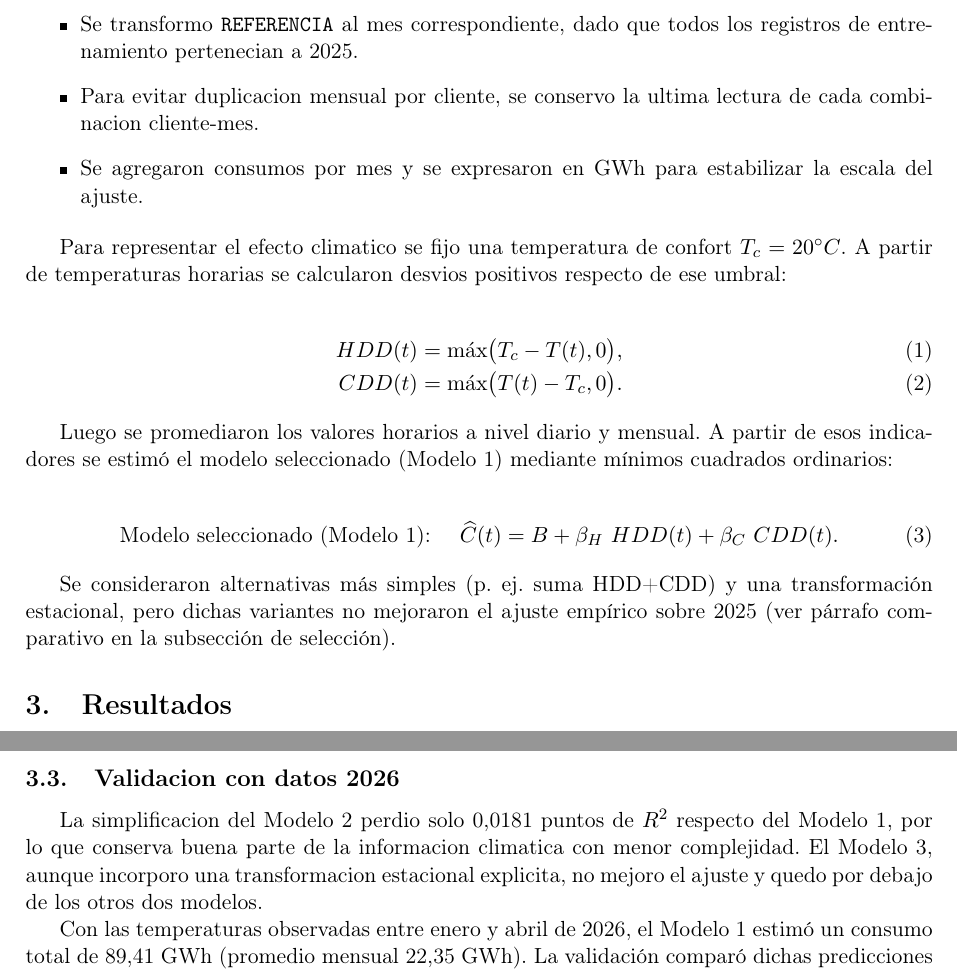
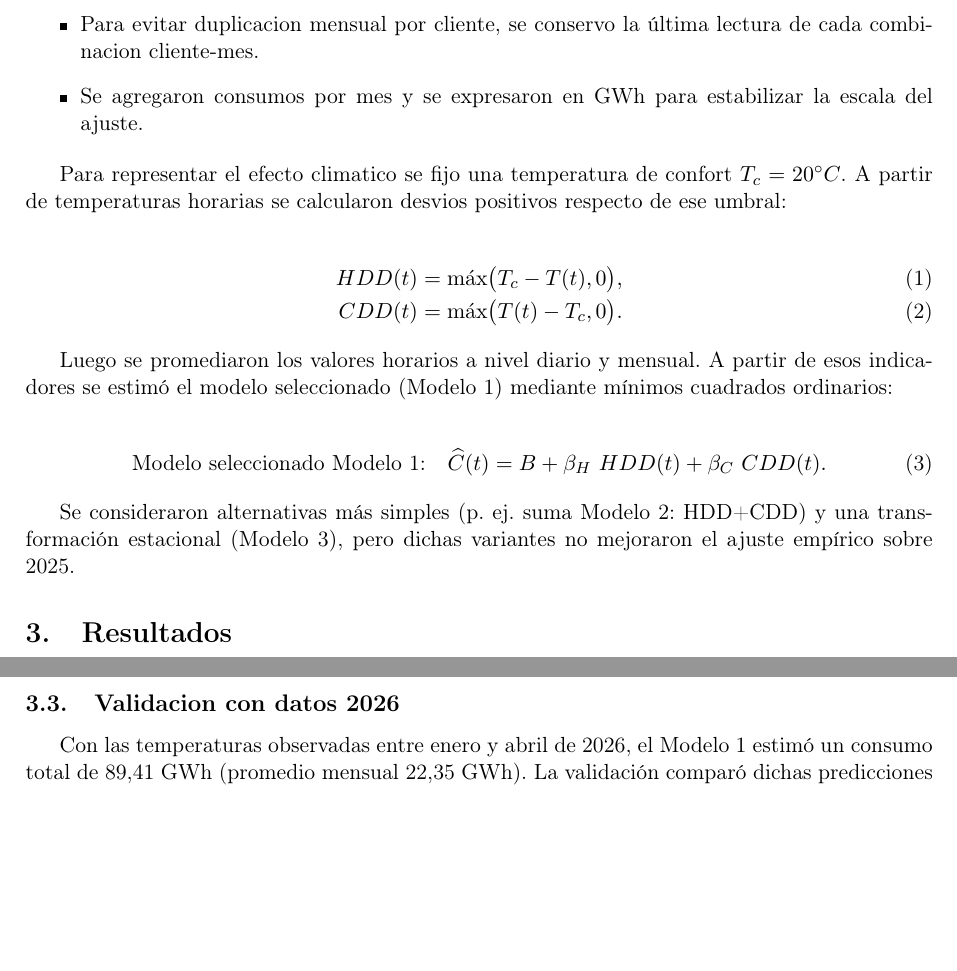
Before and after one commit to SantiagoEzequielDrelewicz/TP-LMC, a LaTeX paper (informe.tex): two parts of pages 2 and 4 of 5, joined at a grey line, cut at the place of the change, the shorter picture padded with empty space. Compiled offline with pdfLaTeX.

Commit message:
corrijo validación 2026

```diff
--- a/informe.tex
+++ b/informe.tex
@@ -68,9 +68,8 @@ Las principales transformaciones fueron:
 
 \begin{itemize}
     \item Se excluyeron clientes con fecha de baja para trabajar sobre clientes activos.
-    \item Se convirtieron columnas numericas almacenadas como texto con coma decimal, como \texttt{PROMEDIO CONSUMO}, \texttt{FACTOR ESTACIONAL} y \texttt{CONSUMO TOTAL FINAL}.
-    \item Se transformo \texttt{REFERENCIA} al mes correspondiente, dado que todos los registros de entrenamiento pertenecian a 2025.
-    \item Para evitar duplicacion mensual por cliente, se conservo la ultima lectura de cada combinacion cliente-mes.
+    \item Se convirtieron columnas numéricas almacenadas como texto con coma decimal, como \texttt{PROMEDIO CONSUMO}, \texttt{FACTOR ESTACIONAL} y \texttt{CONSUMO TOTAL FINAL}.
+    \item Para evitar duplicacion mensual por cliente, se conservo la última lectura de cada combinacion cliente-mes.
     \item Se agregaron consumos por mes y se expresaron en GWh para estabilizar la escala del ajuste.
 \end{itemize}
 
@@ -84,10 +83,10 @@ CDD(t) &= \max\bigl(T(t) - T_c, 0\bigr).
 Luego se promediaron los valores horarios a nivel diario y mensual. A partir de esos indicadores se estimó el modelo seleccionado (Modelo 1) mediante mínimos cuadrados ordinarios:
 
 \begin{align}
-\text{Modelo seleccionado (Modelo 1): } \quad \widehat{C}(t) &= B + \beta_{H}~HDD(t) + \beta_{C}~CDD(t).
+\text{Modelo seleccionado Modelo 1:} \quad \widehat{C}(t) &= B + \beta_{H}~HDD(t) + \beta_{C}~CDD(t).
 \end{align}
 
-Se consideraron alternativas más simples (p. ej. suma HDD+CDD) y una transformación estacional, pero dichas variantes no mejoraron el ajuste empírico sobre 2025 (ver párrafo comparativo en la subsección de selección).
+Se consideraron alternativas más simples (p. ej. suma Modelo 2: HDD+CDD) y una transformación estacional (Modelo 3), pero dichas variantes no mejoraron el ajuste empírico sobre 2025.
 
 \section{Resultados}
 
@@ -161,8 +160,6 @@ El ajuste sobre 2025 alcanzó $R^2=0{,}8572$ ($R^2$ ajustado = 0,825). Los coefi
 
 \subsection{Validacion con datos 2026}
 
-La simplificacion del Modelo 2 perdio solo 0,0181 puntos de $R^2$ respecto del Modelo 1, por lo que conserva buena parte de la informacion climatica con menor complejidad. El Modelo 3, aunque incorporo una transformacion estacional explicita, no mejoro el ajuste y quedo por debajo de los otros dos modelos.
-
 Con las temperaturas observadas entre enero y abril de 2026, el Modelo 1 estimó un consumo total de 89,41 GWh (promedio mensual 22,35 GWh). La validación comparó dichas predicciones con el consumo real y la estimación operativa de la empresa (figura \ref{fig:comparacion-2026}). En términos agregados, el MAPE de la empresa fue 4,91\% frente a 8,51\% del Modelo 1; en RMSE la empresa obtuvo ~1 GWh y el modelo térmico ~2 GWh. Estos indicadores cuantitativos respaldan la conclusión de que el modelo térmico, pese a un buen ajuste in-sample, ofrece menor precisión predictiva sobre el periodo de validación.
 
 Las distribuciones de error mensual entre predicción y real se muestran en la figura \ref{fig:error-porcentual} (paneles a y b; ver además \ref{fig:error-hdd} y \ref{fig:error-cdd}). El MAPE de la estimación operativa fue 4,91\%, frente a 8,51\% del Modelo 1; en RMSE la estimación operativa alcanzó ~1 GWh y el modelo térmico ~2 GWh. En consecuencia, el ajuste in-sample del Modelo 1 no se tradujo en mejor precisión predictiva sobre enero–abril de 2026; esto sugiere que, si bien HDD y CDD capturan una fracción importante de la variabilidad in-sample, resultan insuficientes por sí solos para reproducir la dinámica predictiva observada en 2026.
```
Also changed, not shown: informe.pdf.
